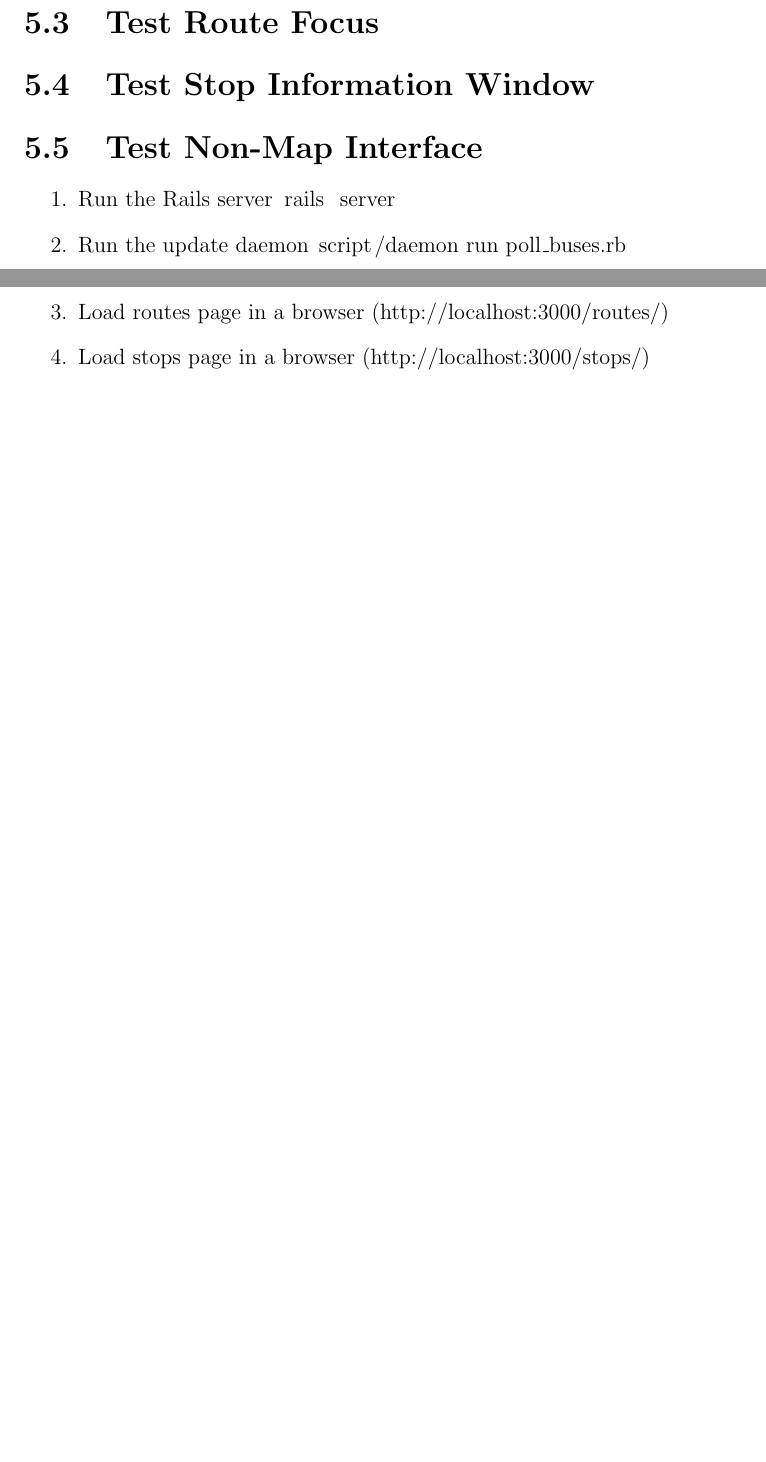
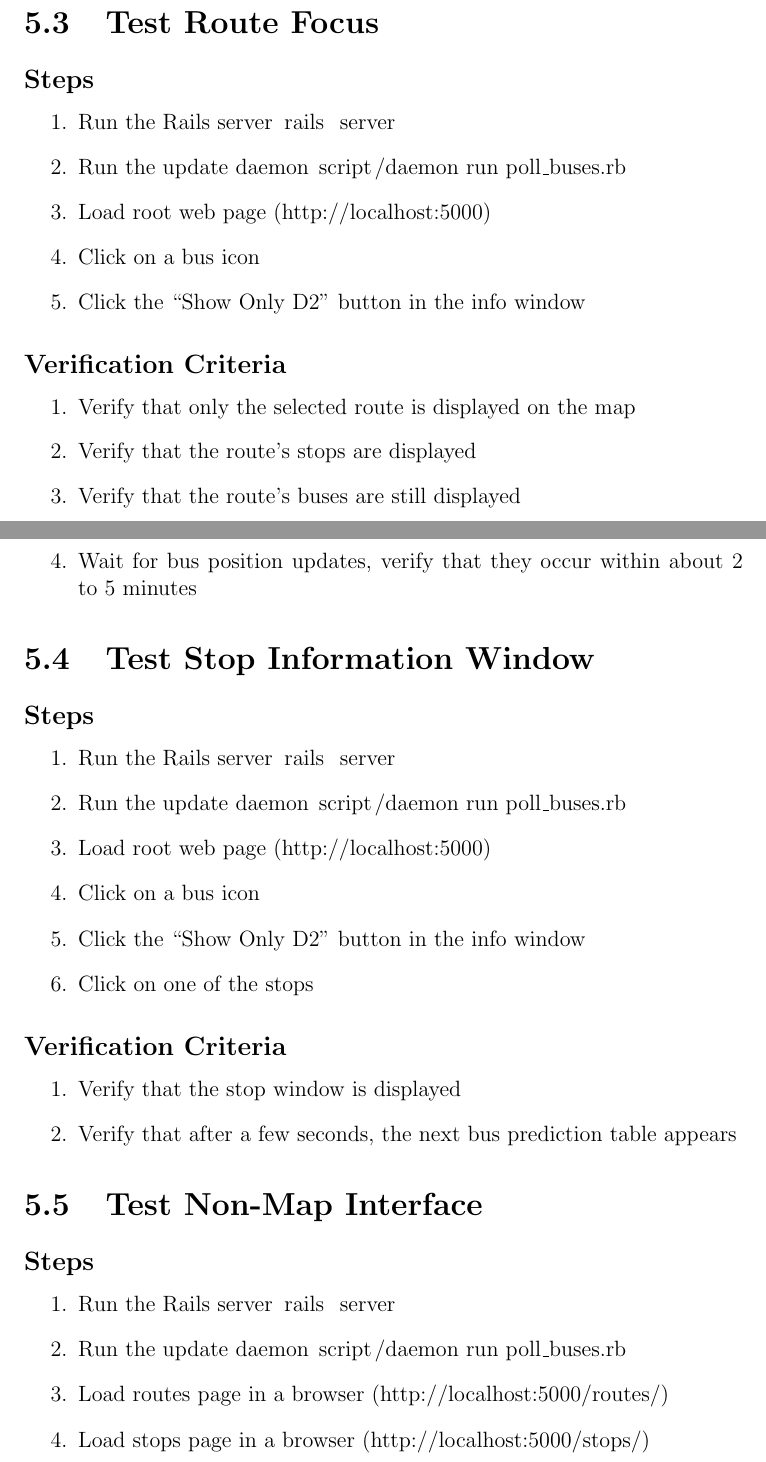
Before and after one commit to jasoncluck/bus-tracker, a LaTeX document (papers/final-report.tex): two parts of pages 15 and 16 of 23 before the commit and two parts of pages 16 and 17 of 25 after it, joined at a grey line, cut so that both start at the same text, the shorter picture padded with empty space. Compiled offline with pdfLaTeX.

Commit message:
Finished implementing test cases

```diff
--- a/papers/final-report.tex
+++ b/papers/final-report.tex
@@ -198,14 +200,6 @@ Heroku was chosen as the hosting for the production environment due to its easy
 
 \section{Test Bus Information Window}
-
-\section{Test Route Focus}
-
-\section{Test Stop Information Window}
-
-\section{Test Non-Map Interface}
+\subsection*{Steps}
 \begin{enumerate}
 \item Run the Rails server \lstBash|rails server|
 \item Run the update daemon \lstBash|script/daemon run poll_buses.rb|
-\item Load routes page in a browser (http://localhost:3000/routes/)
-\item Load stops page in a browser (http://localhost:3000/stops/)
-\item Load buses page in a browser (http://localhost:3000/buses/)
@@ -212,2 +218,45 @@ Heroku was chosen as the hosting for the production environment due to its easy
 \end{enumerate}
 
+\section{Test Route Focus}
+\subsection*{Steps}
+\begin{enumerate}
+\item Run the Rails server \lstBash|rails server|
+\item Run the update daemon \lstBash|script/daemon run poll_buses.rb|
+\item Load root web page (http://localhost:5000)
+\item Click on a bus icon
+\item Click the ``Show Only D2'' button in the info window
+\end{enumerate}
+\subsection*{Verification Criteria}
+\begin{enumerate}
+\item Verify that only the selected route is displayed on the map
+\item Verify that the route's stops are displayed
+\item Verify that the route's buses are still displayed
+\item Wait for bus position updates, verify that they occur within about 2 to 5 minutes
+\end{enumerate}
+
+
+\section{Test Stop Information Window}
+\subsection*{Steps}
+\begin{enumerate}
+\item Run the Rails server \lstBash|rails server|
+\item Run the update daemon \lstBash|script/daemon run poll_buses.rb|
+\item Load root web page (http://localhost:5000)
+\item Click on a bus icon
+\item Click the ``Show Only D2'' button in the info window
+\item Click on one of the stops
+\end{enumerate}
+\subsection*{Verification Criteria}
+\begin{enumerate}
+\item Verify that the stop window is displayed
+\item Verify that after a few seconds, the next bus prediction table appears
+\end{enumerate}
+
+
+\section{Test Non-Map Interface}
+\subsection*{Steps}
+\begin{enumerate}
+\item Run the Rails server \lstBash|rails server|
+\item Run the update daemon \lstBash|script/daemon run poll_buses.rb|
+\item Load routes page in a browser (http://localhost:5000/routes/)
+\item Load stops page in a browser (http://localhost:5000/stops/)
+\item Load buses page in a browser (http://localhost:5000/buses/)
```
Also changed, not shown: papers/final-report.tex (21 more changed lines).
